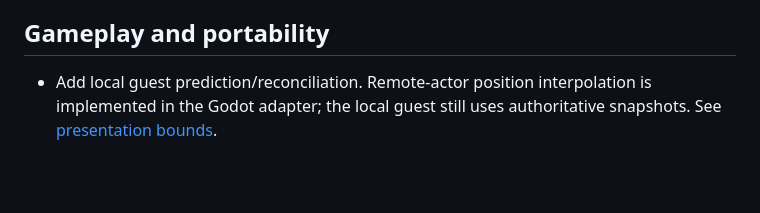
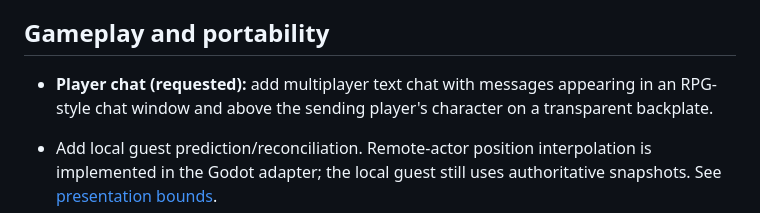
Before and after one commit to RaresKeY/coop-side-scroller, a Markdown page: BACKLOG.md, the part around the change. Rendered like a GitHub page; blank space fills up the shorter version.

Commit message:
Track requested RPG-style player chat

```diff
--- a/BACKLOG.md
+++ b/BACKLOG.md
@@ -40,6 +40,8 @@ Remaining integration work:
 
 ## Gameplay and portability
 
+- **Player chat (requested):** add multiplayer text chat with messages appearing in an RPG-style chat window and above the sending player's character on a transparent backplate.
+
 - Add local guest prediction/reconciliation. Remote-actor position interpolation is implemented in the Godot adapter; the local guest still uses authoritative snapshots. See [presentation bounds](specs/snapshot-presentation.md).
 - Evaluate reliable gameplay event IDs/acknowledgements, action-tick reconciliation and prolonged loss handling. Existing input/snapshot sequencing does not make events a reliable stream.
 - Integrate real level collision, enemies and game-specific movement through explicit core/adapter contracts. This prototype is not a drop-in multiplayer retrofit for another game.
```
